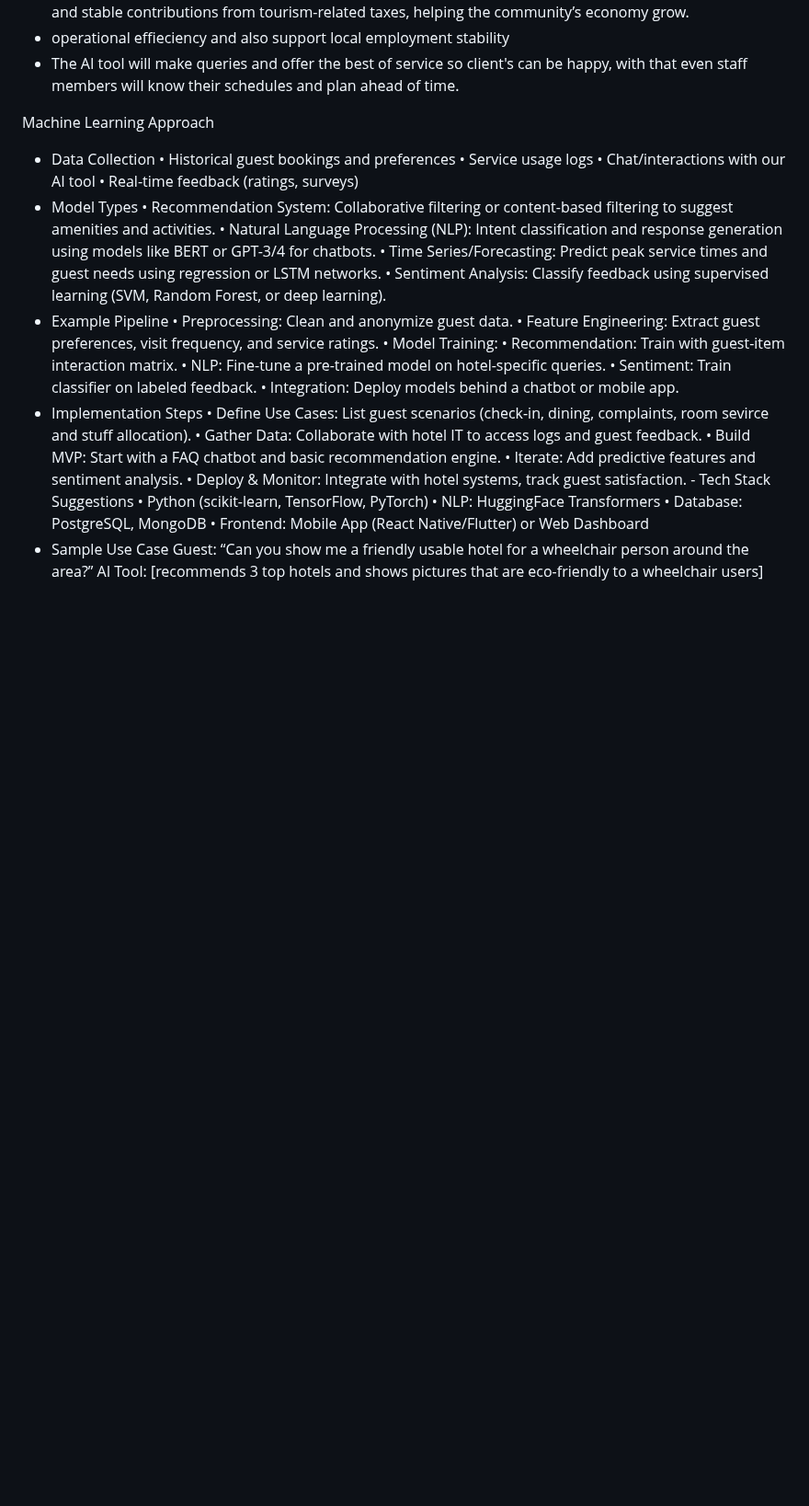
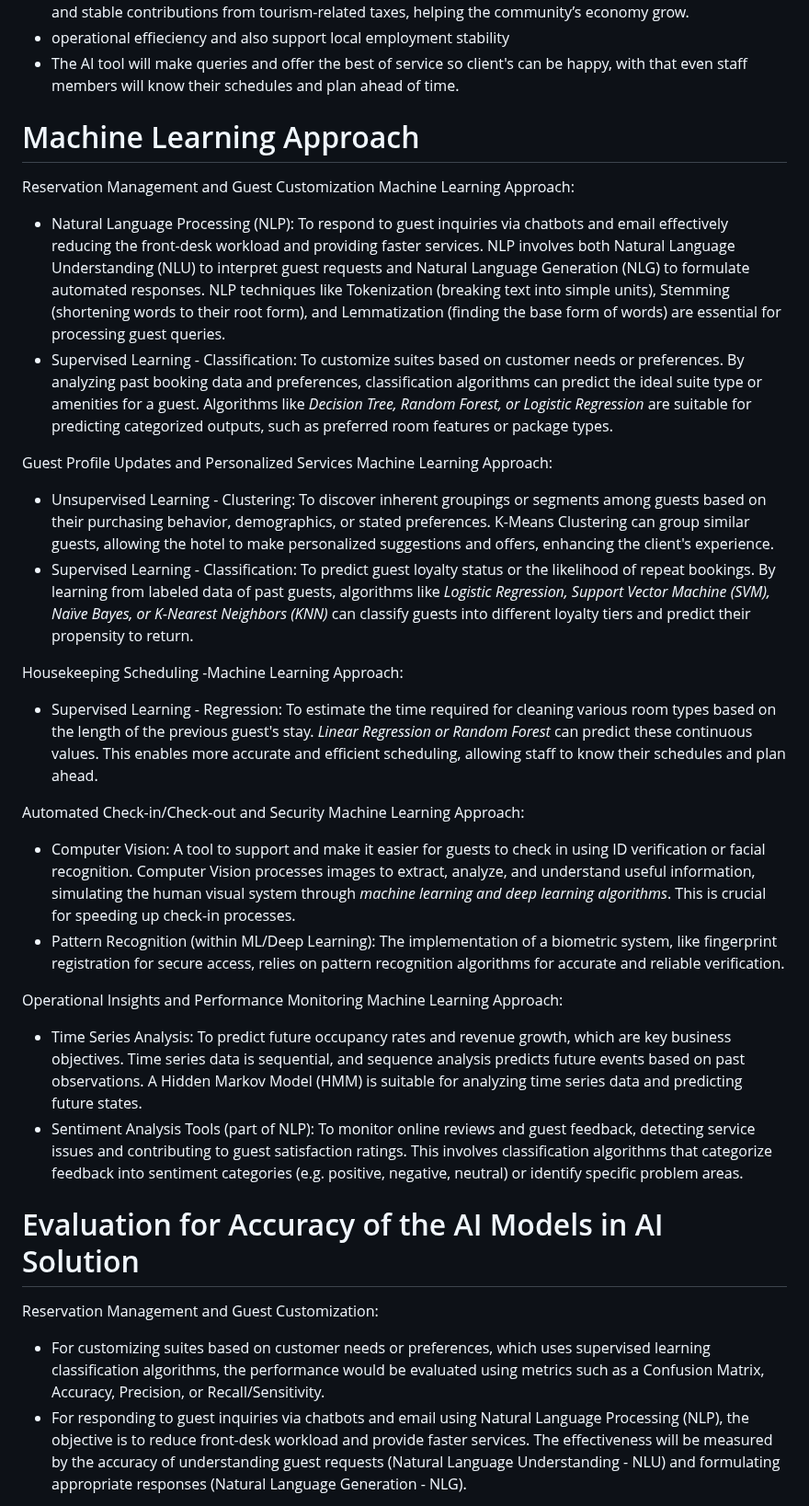
Before and after one commit to CameronCod/Business_Analysis, a Markdown page: README.md, the part around one of its changes. Shown at 92% size. Drawn GitHub-style; blank space fills up the shorter version.

Commit message:
Machine Learning Approach suggestion & Model (Evaluation for Accuracy)

```diff
--- a/README.md
+++ b/README.md
@@ -91,35 +91,33 @@ How beneficial it will be in solving the problem?:
 - operational effieciency and also support local employment stability
 - The AI tool will make queries and offer the best of service so client's can be happy, with that even staff members will know their schedules and plan ahead of time.
 
-Machine Learning Approach
-- Data Collection
-• Historical guest bookings and preferences
-• Service usage logs
-• Chat/interactions with our AI tool
-• Real-time feedback (ratings, surveys)
-- Model Types
-• Recommendation System: Collaborative filtering or content-based filtering to suggest amenities and activities.
-• Natural Language Processing (NLP): Intent classification and response generation using models like BERT or GPT-3/4 for chatbots.
-• Time Series/Forecasting: Predict peak service times and guest needs using regression or LSTM networks.
-• Sentiment Analysis: Classify feedback using supervised learning (SVM, Random Forest, or deep learning).
-- Example Pipeline
-• Preprocessing: Clean and anonymize guest data.
-• Feature Engineering: Extract guest preferences, visit frequency, and service ratings.
-• Model Training:
-• Recommendation: Train with guest-item interaction matrix.
-• NLP: Fine-tune a pre-trained model on hotel-specific queries.
-• Sentiment: Train classifier on labeled feedback.
-• Integration: Deploy models behind a chatbot or mobile app.
-- Implementation Steps
-• Define Use Cases: List guest scenarios (check-in, dining, complaints, room sevirce and stuff allocation).
-• Gather Data: Collaborate with hotel IT to access logs and guest feedback.
-• Build MVP: Start with a FAQ chatbot and basic recommendation engine.
-• Iterate: Add predictive features and sentiment analysis.
-• Deploy & Monitor: Integrate with hotel systems, track guest satisfaction.
-- Tech Stack Suggestions
-• Python (scikit-learn, TensorFlow, PyTorch)
-• NLP: HuggingFace Transformers
-• Database: PostgreSQL, MongoDB
-• Frontend: Mobile App (React Native/Flutter) or Web Dashboard
- - Sample Use Case
-Guest: “Can you show me a friendly usable hotel for a wheelchair person around the area?” AI Tool: [recommends 3 top hotels and shows pictures that are eco-friendly to a wheelchair users]
+# Machine Learning Approach
+Reservation Management and Guest Customization
+Machine Learning Approach:
+- Natural Language Processing (NLP): To respond to guest inquiries via chatbots and email effectively reducing the front-desk workload and providing faster services. NLP involves both Natural Language Understanding (NLU) to interpret guest requests and Natural Language Generation (NLG) to formulate automated responses. NLP techniques like Tokenization (breaking text into simple units), Stemming (shortening words to their root form), and Lemmatization (finding the base form of words) are essential for processing guest queries.
+- Supervised Learning - Classification: To customize suites based on customer needs or preferences. By analyzing past booking data and preferences, classification algorithms can predict the ideal suite type or amenities for a guest. Algorithms like *Decision Tree, Random Forest, or Logistic Regression* are suitable for predicting categorized outputs, such as preferred room features or package types.
+
+Guest Profile Updates and Personalized Services
+Machine Learning Approach:
+- Unsupervised Learning - Clustering: To discover inherent groupings or segments among guests based on their purchasing behavior, demographics, or stated preferences. K-Means Clustering can group similar guests, allowing the hotel to make personalized suggestions and offers, enhancing the client's experience.
+- Supervised Learning - Classification: To predict guest loyalty status or the likelihood of repeat bookings. By learning from labeled data of past guests, algorithms like *Logistic Regression, Support Vector Machine (SVM), Naïve Bayes, or K-Nearest Neighbors (KNN)* can classify guests into different loyalty tiers and predict their propensity to return.
+
+Housekeeping Scheduling
+-Machine Learning Approach:
+- Supervised Learning - Regression: To estimate the time required for cleaning various room types based on the length of the previous guest's stay. *Linear Regression or Random Forest* can predict these continuous values. This enables more accurate and efficient scheduling, allowing staff to know their schedules and plan ahead.
+
+Automated Check-in/Check-out and Security
+Machine Learning Approach:
+- Computer Vision: A tool to support and make it easier for guests to check in using ID verification or facial recognition. Computer Vision processes images to extract, analyze, and understand useful information, simulating the human visual system through *machine learning and deep learning algorithms*. This is crucial for speeding up check-in processes.
+- Pattern Recognition (within ML/Deep Learning): The implementation of a biometric system, like fingerprint registration for secure access, relies on pattern recognition algorithms for accurate and reliable verification.
+
+Operational Insights and Performance Monitoring
+Machine Learning Approach:
+- Time Series Analysis: To predict future occupancy rates and revenue growth, which are key business objectives. Time series data is sequential, and sequence analysis predicts future events based on past observations. A Hidden Markov Model (HMM) is suitable for analyzing time series data and predicting future states.
+- Sentiment Analysis Tools (part of NLP): To monitor online reviews and guest feedback, detecting service issues and contributing to guest satisfaction ratings. This involves classification algorithms that categorize feedback into sentiment categories (e.g. positive, negative, neutral) or identify specific problem areas.
+
+# Evaluation for Accuracy of the AI Models in AI Solution
+Reservation Management and Guest Customization:
+- For customizing suites based on customer needs or preferences, which uses supervised learning classification algorithms, the performance would be evaluated using metrics such as a Confusion Matrix, Accuracy, Precision, or Recall/Sensitivity.
+- For responding to guest inquiries via chatbots and email using Natural Language Processing (NLP), the objective is to reduce front-desk workload and provide faster services. The effectiveness will be measured by the accuracy of understanding guest requests (Natural Language Understanding - NLU) and formulating appropriate responses (Natural Language Generation - NLG).
+
```
Also changed, not shown: other parts of README.md (+12 -0 lines).
